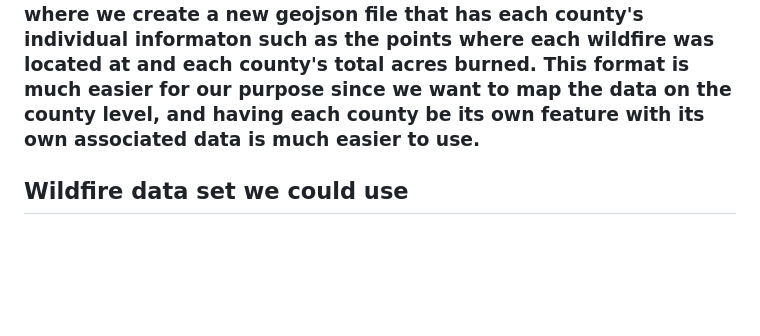
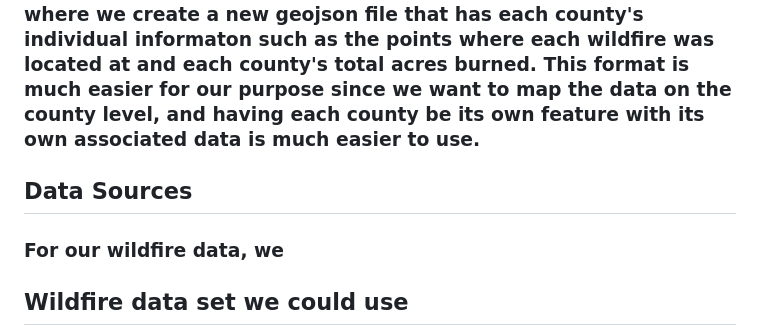
Before and after one commit to kya-rice/Wildfires-Between-2012-2022, a Markdown page: README.md, the part around the change. Drawn GitHub-style; blank space fills up the shorter version.

```diff
--- a/README.md
+++ b/README.md
@@ -14,7 +14,8 @@
 ### The main functions used for this project are mostly ones that we've learned in this class, primarily for initializing a basemap using MapBox access tokens, using a mouse hover function that will display the county name the user is hovering over along with its total wildfire count, and a mouse click function that will display the total acres burned for whichever county gets clicked on.
 ### However, we've also introduced some concepts not related to the content of this course, such as a year selecting function where the user can select certain years that they want to see and the map and associated data will change with whichever year they select. We also utilized some python code that helps with data cleaning where we create a new geojson file that has each county's individual informaton such as the points where each wildfire was located at and each county's total acres burned. This format is much easier for our purpose since we want to map the data on the county level, and having each county be its own feature with its own associated data is much easier to use.
 
-
+## Data Sources
+### For our wildfire data, we
 ## Wildfire data set we could use
 https://data-wadnr.opendata.arcgis.com/datasets/wadnr::dnr-fire-statistics-2008-present/explore?location=47.249274%2C-120.769400%2C7.97
 - Properties of dataset:
```
